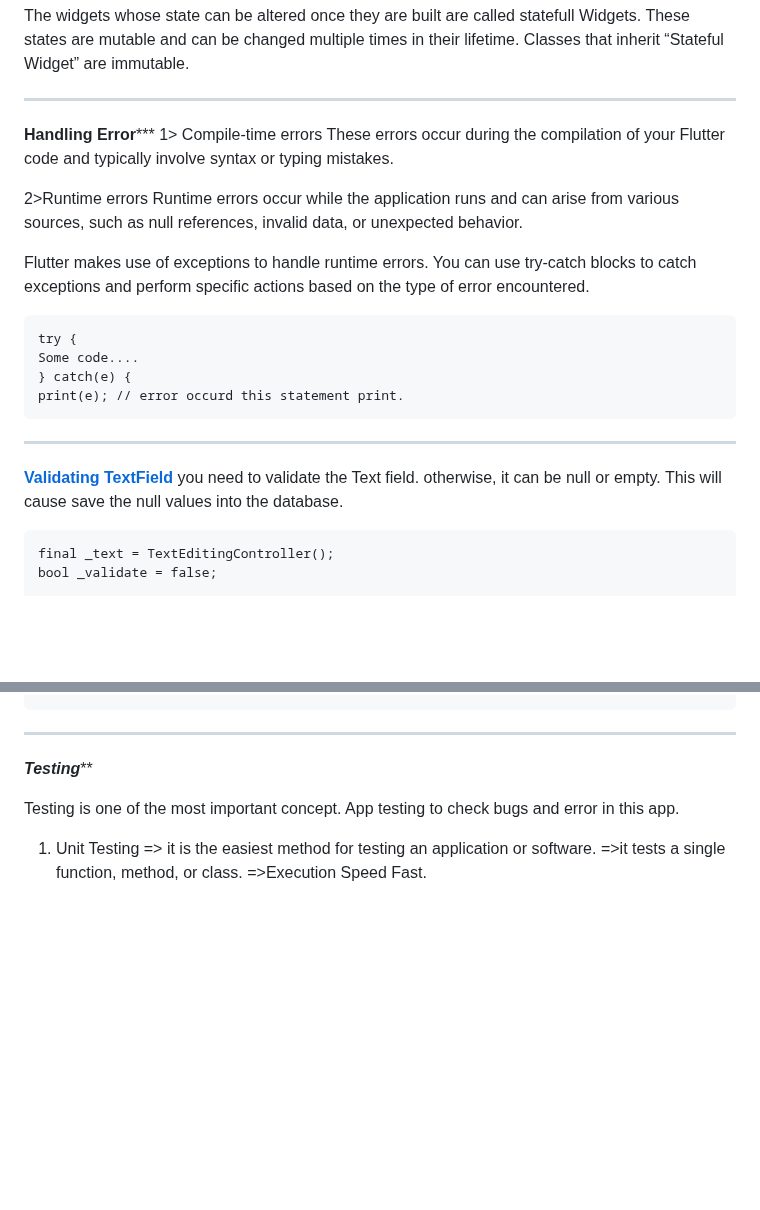
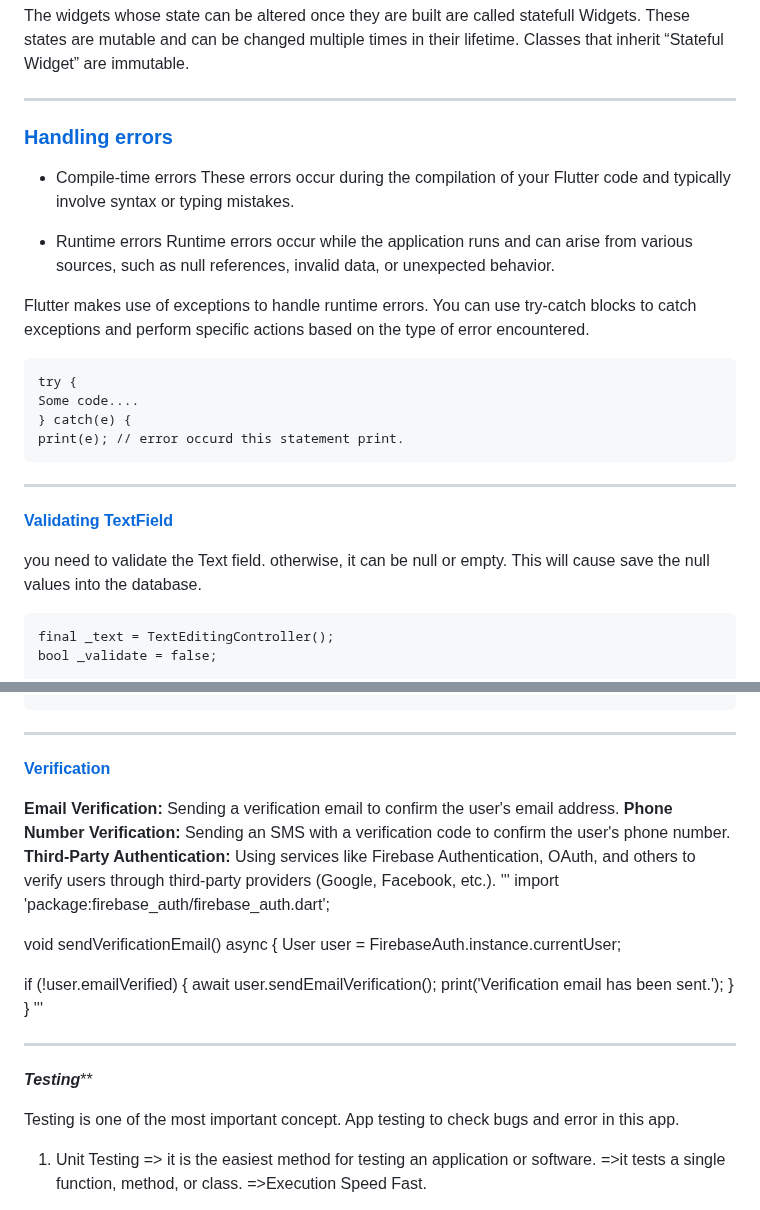
Before and after one commit to Jp-jadav/Flutter-Dev-Guideline-, a Markdown page: README.md, 2 parts joined by grey strips. Drawn GitHub-style; blank space fills up the shorter version.

````diff
--- a/README.md
+++ b/README.md
@@ -31,11 +31,12 @@ The widgets whose state can be altered once they are built are called statefull
 
 ---
 
-******Handling Error*********
-1> Compile-time errors
+###  ****[Handling errors](https://docs.flutter.dev/testing/errors)****
+
+* Compile-time errors
 These errors occur during the compilation of your Flutter code and typically involve syntax or typing mistakes.
 
-2>Runtime errors
+* Runtime errors
 Runtime errors occur while the application runs and can arise from various sources, such as null references, invalid data, or unexpected behavior.
 
 Flutter makes use of exceptions to handle runtime errors. You can use try-catch blocks to catch exceptions and perform specific actions based on the type of error encountered.
@@ -49,6 +50,7 @@ print(e); // error occurd this statement print.
 ---
 
 ****[Validating TextField](https://docs.flutter.dev/cookbook/forms/validation)****
+
 you need to validate the Text field. otherwise, it can be null or empty. This will cause save the null values into the database.
 
 ```
@@ -74,6 +76,27 @@ TextField(
 ```
 ---
 
+
+****[Verification](https://pub.dev/packages/flutter_verification_code)****
+
+**Email Verification:** Sending a verification email to confirm the user's email address.
+**Phone Number Verification:** Sending an SMS with a verification code to confirm the user's phone number.
+**Third-Party Authentication:** Using services like Firebase Authentication, OAuth, and others to verify users through third-party providers (Google, Facebook, etc.).
+'''
+import 'package:firebase_auth/firebase_auth.dart';
+
+void sendVerificationEmail() async {
+  User user = FirebaseAuth.instance.currentUser;
+
+  if (!user.emailVerified) {
+    await user.sendEmailVerification();
+    print('Verification email has been sent.');
+  }
+}
+'''
+
+---
+
 *****Testing*******
 
 Testing is one of the most important concept. App testing to check bugs and error in this app.
````
